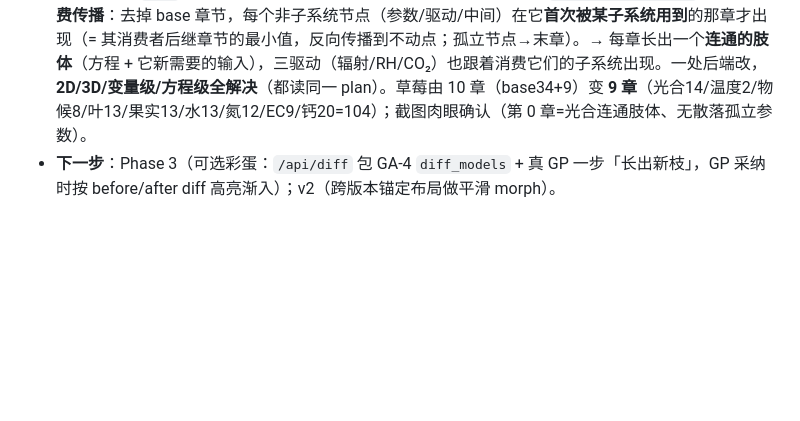
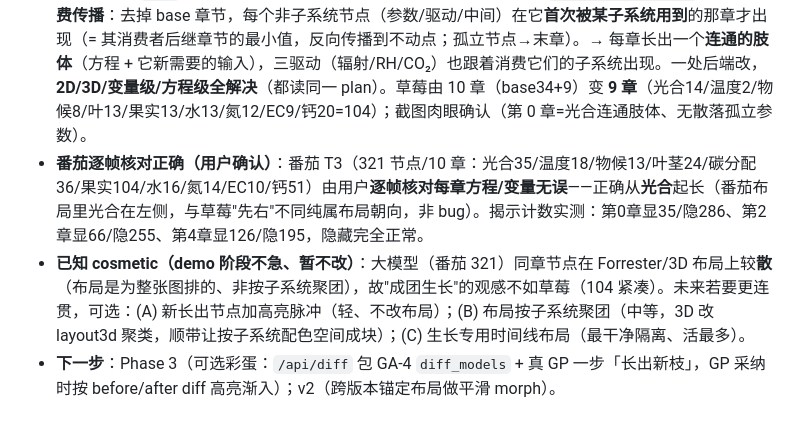
Before and after one commit to SongruiL/Eqc_test, a Markdown page: docs/CHANGELOG.md, the part around the change. Rendered like a GitHub page; blank space fills up the shorter version.

Commit message:
docs: 生长演示番茄逐帧验证正确 + 记下大模型散为已知 cosmetic
用户在番茄 T3（321 节点/10 章）上逐帧核对每章方程/变量无误——生长正确从光合起长
（番茄布局光合在左，与草莓先右是布局朝向差异，非 bug）；揭示计数实测 ch0 显35/隐286
等全对。CHANGELOG 记下：大模型同章节点在 Forrester/3D 布局上较散（布局为整张图排、
非按子系统聚团）是已知 cosmetic、demo 阶段不急，未来可选 (A)新节点高亮脉冲 /
(B)按子系统聚团布局 / (C)生长专用时间线布局。

Co-Authored-By: Claude Opus 4.8 <noreply@anthropic.com>

```diff
--- a/docs/CHANGELOG.md
+++ b/docs/CHANGELOG.md
@@ -310,6 +310,8 @@ arc 唯一剩余、首次碰前端的 Studio 子 arc：把 GA-5 坐标 + GA-3
 - **验证**：svelte-check 0 错；两配置 **288 lib 绿**；Playwright **5 passed**（+1 条生长：开演→3D+plan 加载+旁白现+章节推进+退出旁白消）；`/api/growth` 实测草莓 **10 章**（base 34 + 9 子系统，节点合计 104=S8 全图）；截图肉眼确认（第 2 章=光合、第 4 章=物候 逐步长出 + 旁白字幕）。
 - **Phase 2（2D 报告同步）✅**：`Structure.svelte::applyGrowth2d()` 伸进 iframe，按**同一份 plan**逐章给 `[data-var]` 节点 + `.fedge`/`.edge` 边加 `opacity 0.5s` 过渡显形（边=两端节点 `data-id` 都已显形才出现）；与 3D **共用 `store.growth`** + 控件 + 旁白字幕 → **2D/3D 同步**，切视图保持进度。`startGrowthDemo` 去掉强制 3D（在当前视图开演、切视图同步）。Playwright 生长冒烟升级（2D 开演 + 切 3D 旁白仍在 = 同步）；截图肉眼确认（2D Forrester 部分显形 + 旁白）。**v1（2D+3D 双视图生长）完成。**
 - **修复「第一帧堆一片孤立参数、后续只连线不长出」**（用户肉眼反馈）：根因是旧 plan 把所有参数/驱动塞进开头的 `base` 章节 → 首帧一大片孤立节点、后续只把线连上。改 `growth_json_string` 为**首次消费传播**：去掉 base 章节，每个非子系统节点（参数/驱动/中间）在它**首次被某子系统用到**的那章才出现（= 其消费者后继章节的最小值，反向传播到不动点；孤立节点→末章）。→ 每章长出一个**连通的肢体**（方程 + 它新需要的输入），三驱动（辐射/RH/CO₂）也跟着消费它们的子系统出现。一处后端改，**2D/3D/变量级/方程级全解决**（都读同一 plan）。草莓由 10 章（base34+9）变 **9 章**（光合14/温度2/物候8/叶13/果实13/水13/氮12/EC9/钙20=104）；截图肉眼确认（第 0 章=光合连通肢体、无散落孤立参数）。
+- **番茄逐帧核对正确（用户确认）**：番茄 T3（321 节点/10 章：光合35/温度18/物候13/叶茎24/碳分配36/果实104/水16/氮14/EC10/钙51）由用户**逐帧核对每章方程/变量无误**——正确从**光合**起长（番茄布局里光合在左侧，与草莓"先右"不同纯属布局朝向，非 bug）。揭示计数实测：第0章显35/隐286、第2章显66/隐255、第4章显126/隐195，隐藏完全正常。
+- **已知 cosmetic（demo 阶段不急、暂不改）**：大模型（番茄 321）同章节点在 Forrester/3D 布局上较**散**（布局是为整张图排的、非按子系统聚团），故"成团生长"的观感不如草莓（104 紧凑）。未来若要更连贯，可选：(A) 新长出节点加高亮脉冲（轻、不改布局）；(B) 布局按子系统聚团（中等，3D 改 layout3d 聚类，顺带让按子系统配色空间成块）；(C) 生长专用时间线布局（最干净隔离、活最多）。
 - **下一步**：Phase 3（可选彩蛋：`/api/diff` 包 GA-4 `diff_models` + 真 GP 一步「长出新枝」，GP 采纳时按 before/after diff 高亮渐入）；v2（跨版本锚定布局做平滑 morph）。
 
 ## 下一步（未做）/ 当前不足
```
